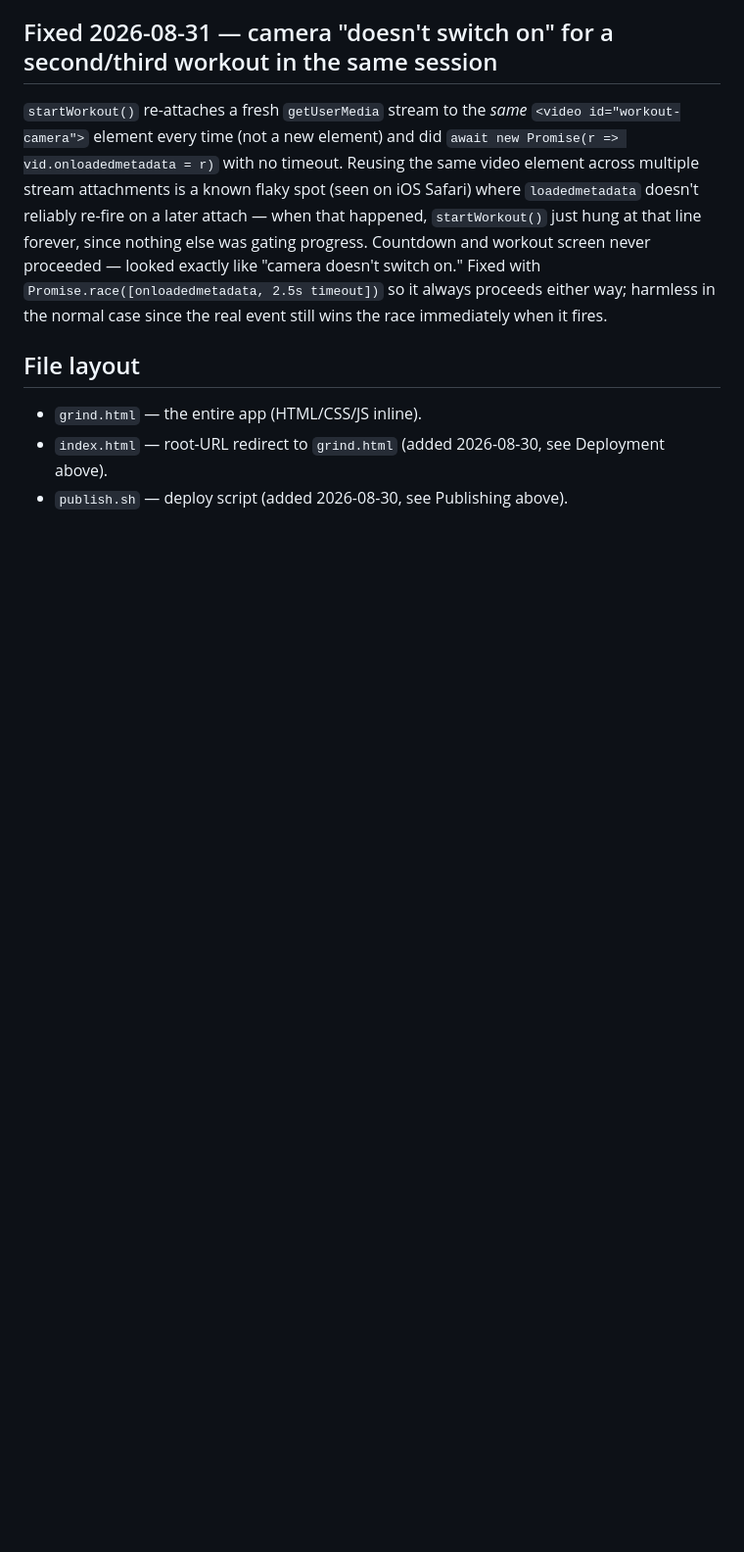
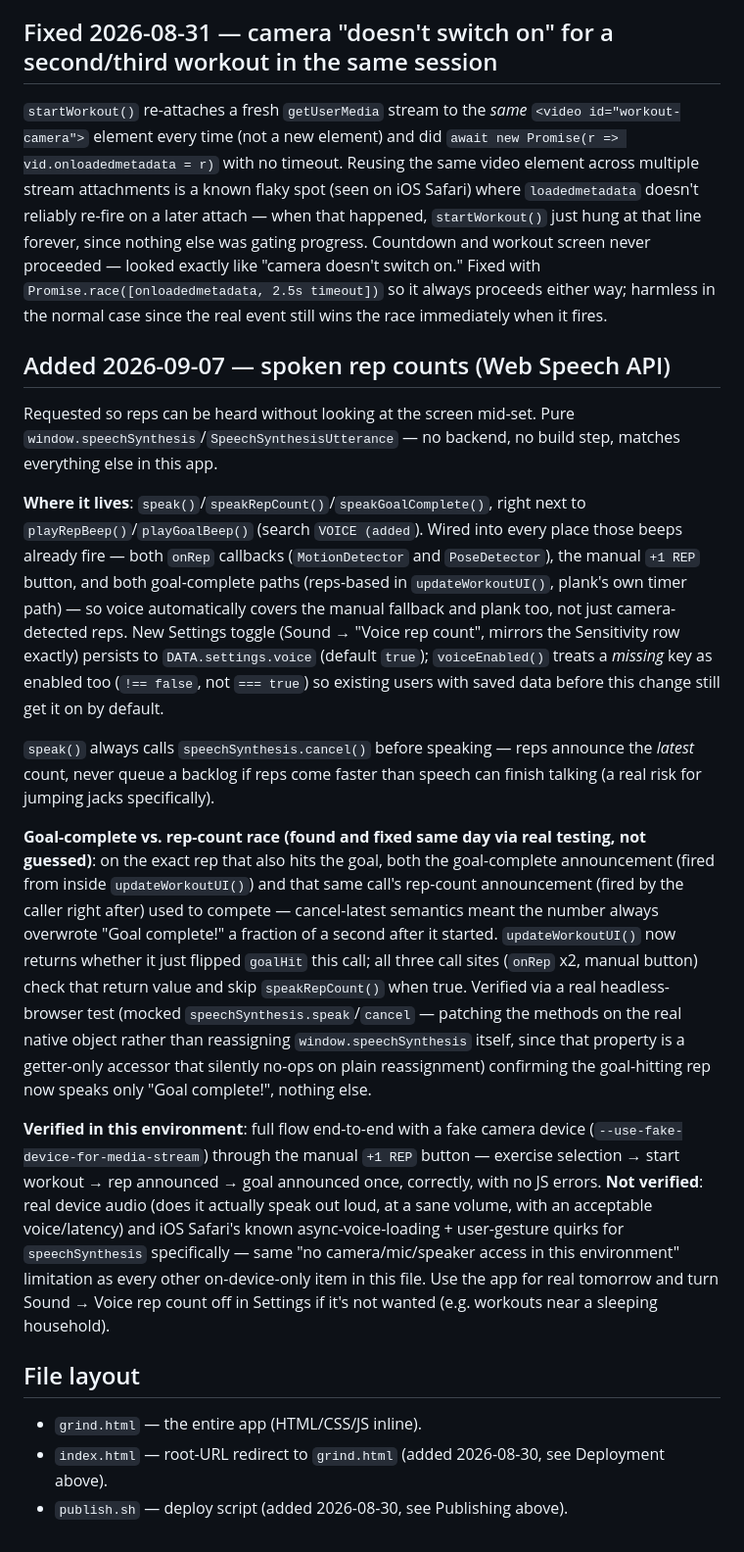
Before and after one commit to rjthor/grind-app, a Markdown page: CLAUDE.md, the part around the change. Shown at 98% size. Rendered like a GitHub page; blank space fills up the shorter version.

Commit message:
Document 2026-09-07 voice rep-count addition

```diff
--- a/CLAUDE.md
+++ b/CLAUDE.md
@@ -132,6 +132,54 @@ This should generalize better than either specific fixed-number fix could — sa
 ## Fixed 2026-08-31 — camera "doesn't switch on" for a second/third workout in the same session
 `startWorkout()` re-attaches a fresh `getUserMedia` stream to the *same* `<video id="workout-camera">` element every time (not a new element) and did `await new Promise(r => vid.onloadedmetadata = r)` with no timeout. Reusing the same video element across multiple stream attachments is a known flaky spot (seen on iOS Safari) where `loadedmetadata` doesn't reliably re-fire on a later attach — when that happened, `startWorkout()` just hung at that line forever, since nothing else was gating progress. Countdown and workout screen never proceeded — looked exactly like "camera doesn't switch on." Fixed with `Promise.race([onloadedmetadata, 2.5s timeout])` so it always proceeds either way; harmless in the normal case since the real event still wins the race immediately when it fires.
 
+## Added 2026-09-07 — spoken rep counts (Web Speech API)
+Requested so reps can be heard without looking at the screen mid-set. Pure
+`window.speechSynthesis`/`SpeechSynthesisUtterance` — no backend, no build
+step, matches everything else in this app.
+
+**Where it lives**: `speak()`/`speakRepCount()`/`speakGoalComplete()`, right
+next to `playRepBeep()`/`playGoalBeep()` (search `VOICE (added`). Wired into
+every place those beeps already fire — both `onRep` callbacks
+(`MotionDetector` and `PoseDetector`), the manual `+1 REP` button, and both
+goal-complete paths (reps-based in `updateWorkoutUI()`, plank's own timer
+path) — so voice automatically covers the manual fallback and plank too,
+not just camera-detected reps. New Settings toggle (Sound → "Voice rep
+count", mirrors the Sensitivity row exactly) persists to
+`DATA.settings.voice` (default `true`); `voiceEnabled()` treats a *missing*
+key as enabled too (`!== false`, not `=== true`) so existing users with
+saved data before this change still get it on by default.
+
+`speak()` always calls `speechSynthesis.cancel()` before speaking — reps
+announce the *latest* count, never queue a backlog if reps come faster than
+speech can finish talking (a real risk for jumping jacks specifically).
+
+**Goal-complete vs. rep-count race (found and fixed same day via real
+testing, not guessed)**: on the exact rep that also hits the goal, both the
+goal-complete announcement (fired from inside `updateWorkoutUI()`) and that
+same call's rep-count announcement (fired by the caller right after) used
+to compete — cancel-latest semantics meant the number always overwrote
+"Goal complete!" a fraction of a second after it started. `updateWorkoutUI()`
+now returns whether it just flipped `goalHit` this call; all three call
+sites (`onRep` x2, manual button) check that return value and skip
+`speakRepCount()` when true. Verified via a real headless-browser test
+(mocked `speechSynthesis.speak`/`cancel` — patching the methods on the real
+native object rather than reassigning `window.speechSynthesis` itself,
+since that property is a getter-only accessor that silently no-ops on plain
+reassignment) confirming the goal-hitting rep now speaks only "Goal
+complete!", nothing else.
+
+**Verified in this environment**: full flow end-to-end with a fake camera
+device (`--use-fake-device-for-media-stream`) through the manual `+1 REP`
+button — exercise selection → start workout → rep announced → goal
+announced once, correctly, with no JS errors. **Not verified**: real device
+audio (does it actually speak out loud, at a sane volume, with an
+acceptable voice/latency) and iOS Safari's known async-voice-loading +
+user-gesture quirks for `speechSynthesis` specifically — same "no
+camera/mic/speaker access in this environment" limitation as every other
+on-device-only item in this file. Use the app for real tomorrow and turn
+Sound → Voice rep count off in Settings if it's not wanted (e.g. workouts
+near a sleeping household).
+
 ## File layout
 - `grind.html` — the entire app (HTML/CSS/JS inline).
 - `index.html` — root-URL redirect to `grind.html` (added 2026-08-30, see Deployment above).
```
